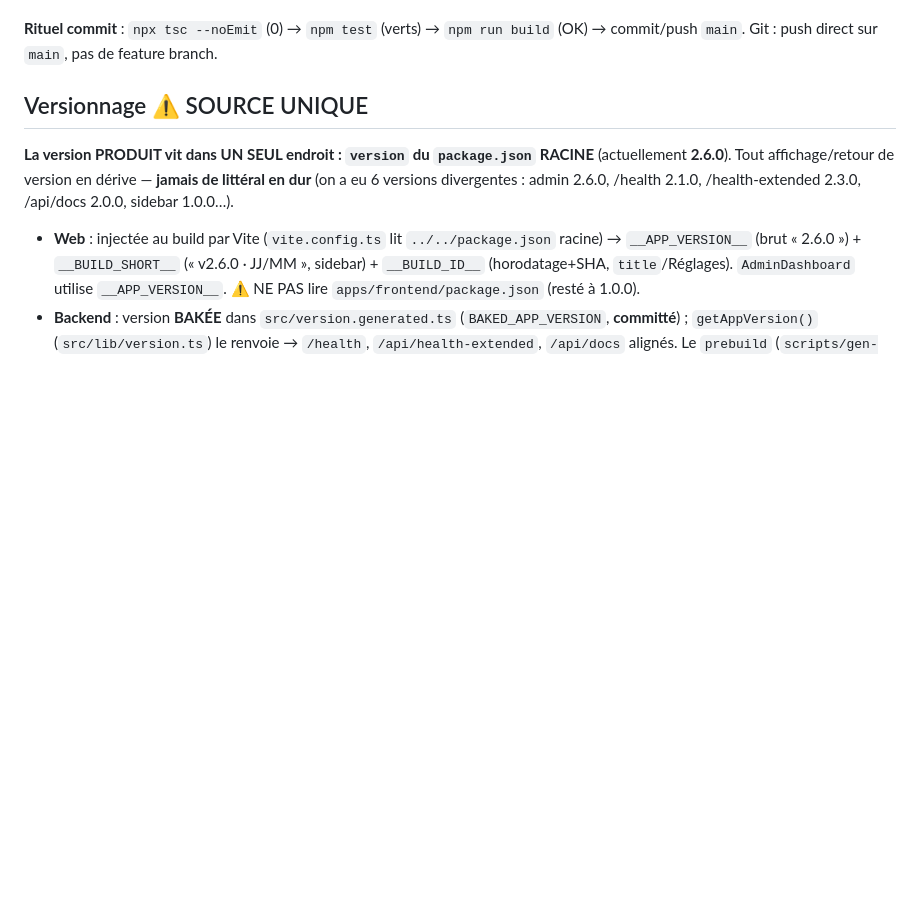
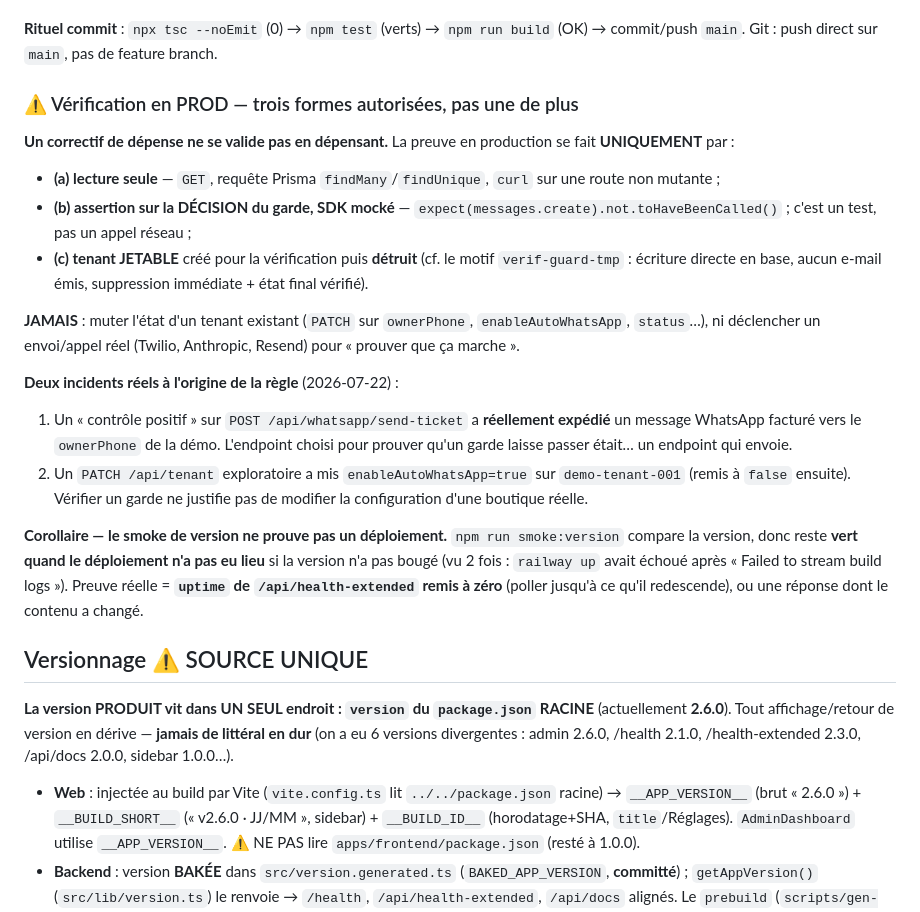
Before and after one commit to ndjoumessi/habashop, a Markdown page: CLAUDE.md, the part around the change. GitHub-like rendering; blank space fills up the shorter version.

Commit message:
docs(claude): règle de vérification en PROD — trois formes autorisées, pas une de plus
Un correctif de dépense ne se valide pas en dépensant. La preuve en production se
fait UNIQUEMENT par (a) lecture seule, (b) assertion sur la DÉCISION du garde avec
le SDK mocké, ou (c) tenant jetable créé puis détruit (motif `verif-guard-tmp`).
JAMAIS en mutant l'état d'un tenant existant (PATCH ownerPhone / enableAutoWhatsApp
/ status…) ni en déclenchant un envoi ou un appel réel.

Deux incidents réels de la session 2026-07-22 à l'origine de la règle :
- un « contrôle positif » sur POST /api/whatsapp/send-ticket a réellement expédié un
  message WhatsApp facturé vers le ownerPhone de la démo — l'endpoint choisi pour
  prouver qu'un garde laisse passer était un endpoint qui envoie ;
- un PATCH /api/tenant exploratoire a mis enableAutoWhatsApp=true sur demo-tenant-001
  (remis à false ensuite).

Corollaire consigné : `npm run smoke:version` NE prouve PAS un déploiement — il reste
vert quand le déploiement n'a pas eu lieu si la version n'a pas bougé (constaté 2 fois
après un « Failed to stream build logs » de railway up). Preuve réelle = uptime de
/api/health-extended remis à zéro.

Co-Authored-By: Claude Opus 4.8 (1M context) <noreply@anthropic.com>
Claude-Session: https://claude.ai/code/session_01X9eemqGmqM26yYWAKCFS82

```diff
--- a/CLAUDE.md
+++ b/CLAUDE.md
@@ -49,6 +49,21 @@ Auto-deploy GitHub sur push `main` (lag ~20-25 min → `railway up --ci` pour fo
 ⚠️ **Vercel — la PROD s'auto-déploie sur push `main`** (vérifié 2026-07-19). L'ancienne inférence « prod = manuelle » (basée sur PR #49 : déploiements prod sans métadonnée git) était **FAUSSE** : ces prod-là venaient bien du CLI **parce qu'on lançait `vercel --prod` en plus**, pas parce que l'auto-deploy manquait ; l'absence de prod après certains merges venait du **QUOTA épuisé**, pas d'une config absente. Donc : **rien à lancer à la main** — au prochain push sur `main` (quota revenu), la prod part seule. Le rôle de Claude = **VÉRIFIER** (`vercel ls --prod` → un déploiement **plus récent que le merge** et `Ready`), jamais conclure « déployé » sans ça, et **ne JAMAIS relancer `vercel --prod`**. **Preview branch tracking DÉSACTIVÉ** (Settings → Git) — il était sur « All unassigned git branches » = 1 preview par PR = la moitié du quota. Cible = **1 déploiement prod par merge, zéro preview, zéro geste manuel**. **Free-tier = 100 déploiements/jour.**
 
 **Rituel commit** : `npx tsc --noEmit` (0) → `npm test` (verts) → `npm run build` (OK) → commit/push `main`. Git : push direct sur `main`, pas de feature branch.
+
+### ⚠️ Vérification en PROD — trois formes autorisées, pas une de plus
+
+**Un correctif de dépense ne se valide pas en dépensant.** La preuve en production se fait **UNIQUEMENT** par :
+- **(a) lecture seule** — `GET`, requête Prisma `findMany`/`findUnique`, `curl` sur une route non mutante ;
+- **(b) assertion sur la DÉCISION du garde, SDK mocké** — `expect(messages.create).not.toHaveBeenCalled()` ; c'est un test, pas un appel réseau ;
+- **(c) tenant JETABLE** créé pour la vérification puis **détruit** (cf. le motif `verif-guard-tmp` : écriture directe en base, aucun e-mail émis, suppression immédiate + état final vérifié).
+
+**JAMAIS** : muter l'état d'un tenant existant (`PATCH` sur `ownerPhone`, `enableAutoWhatsApp`, `status`…), ni déclencher un envoi/appel réel (Twilio, Anthropic, Resend) pour « prouver que ça marche ».
+
+**Deux incidents réels à l'origine de la règle** (2026-07-22) :
+1. Un « contrôle positif » sur `POST /api/whatsapp/send-ticket` a **réellement expédié** un message WhatsApp facturé vers le `ownerPhone` de la démo. L'endpoint choisi pour prouver qu'un garde laisse passer était… un endpoint qui envoie.
+2. Un `PATCH /api/tenant` exploratoire a mis `enableAutoWhatsApp=true` sur `demo-tenant-001` (remis à `false` ensuite). Vérifier un garde ne justifie pas de modifier la configuration d'une boutique réelle.
+
+**Corollaire — le smoke de version ne prouve pas un déploiement.** `npm run smoke:version` compare la version, donc reste **vert quand le déploiement n'a pas eu lieu** si la version n'a pas bougé (vu 2 fois : `railway up` avait échoué après « Failed to stream build logs »). Preuve réelle = **`uptime` de `/api/health-extended` remis à zéro** (poller jusqu'à ce qu'il redescende), ou une réponse dont le contenu a changé.
 
 ## Versionnage ⚠️ SOURCE UNIQUE
 
```
